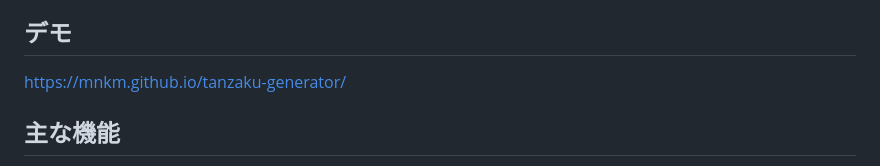
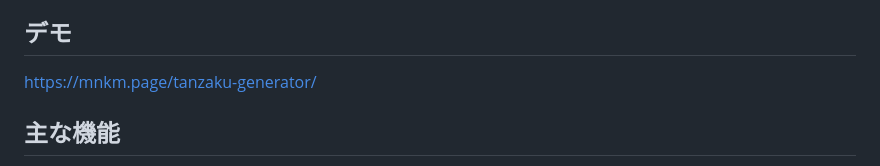
Before and after one commit to mnkm/tanzaku-generator, a Markdown page: README.md, the part around the change. GitHub-like rendering.

```diff
--- a/README.md
+++ b/README.md
@@ -4,7 +4,7 @@
 
 ## デモ
 
-https://mnkm.github.io/tanzaku-generator/
+https://mnkm.page/tanzaku-generator/
 
 ## 主な機能
 
```
